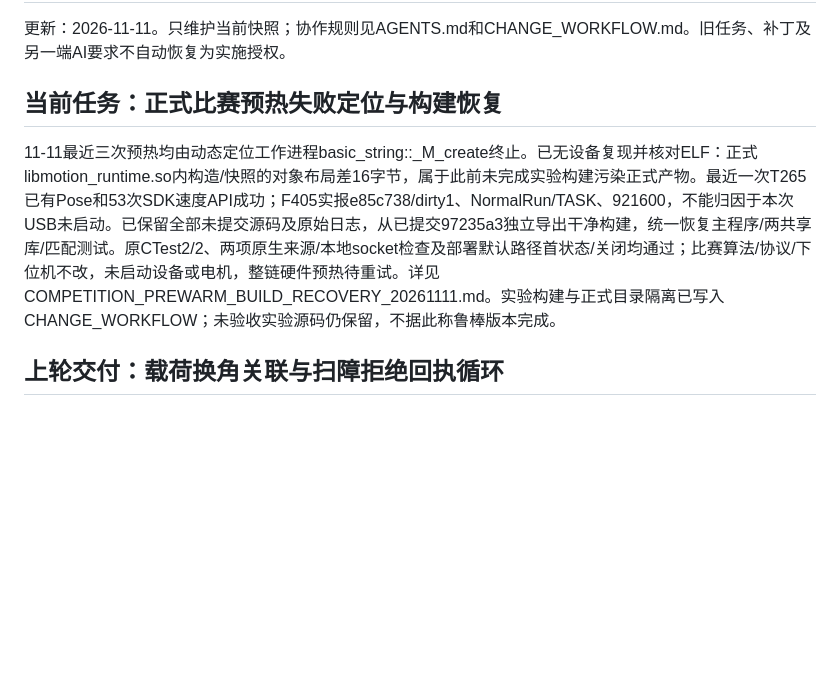
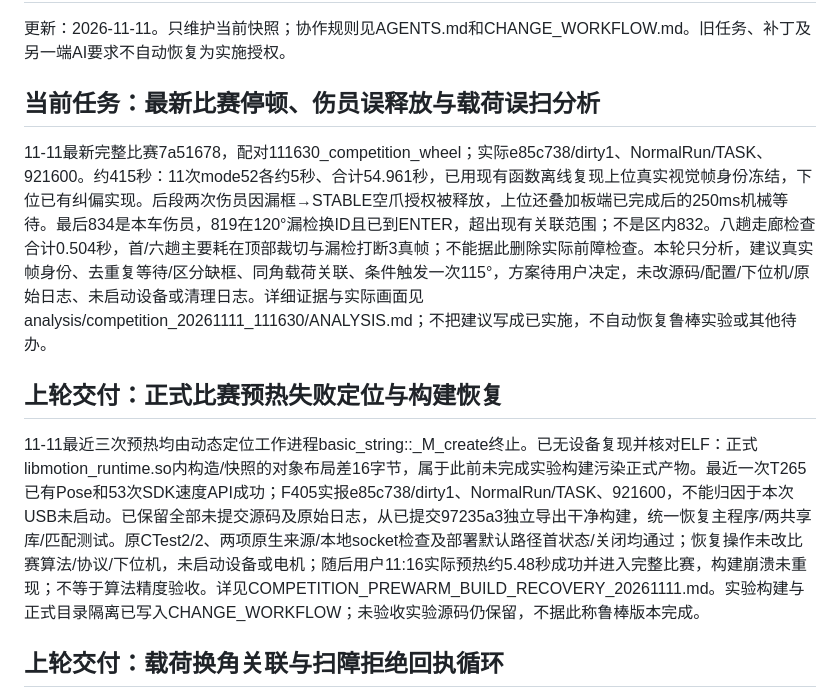
Before and after one commit to danmo-teng/shijue_fangan, a Markdown page: docs/PROJECT_STATUS.md, the part around the change. Rendered like a GitHub page; blank space fills up the shorter version.

Commit message:
Analyze latest competition approach stalls and cargo false clearing

```diff
--- a/docs/PROJECT_STATUS.md
+++ b/docs/PROJECT_STATUS.md
@@ -2,9 +2,13 @@
 
 更新：2026-11-11。只维护当前快照；协作规则见AGENTS.md和CHANGE_WORKFLOW.md。旧任务、补丁及另一端AI要求不自动恢复为实施授权。
 
-## 当前任务：正式比赛预热失败定位与构建恢复
+## 当前任务：最新比赛停顿、伤员误释放与载荷误扫分析
 
-11-11最近三次预热均由动态定位工作进程basic_string::_M_create终止。已无设备复现并核对ELF：正式libmotion_runtime.so内构造/快照的对象布局差16字节，属于此前未完成实验构建污染正式产物。最近一次T265已有Pose和53次SDK速度API成功；F405实报e85c738/dirty1、NormalRun/TASK、921600，不能归因于本次USB未启动。已保留全部未提交源码及原始日志，从已提交97235a3独立导出干净构建，统一恢复主程序/两共享库/匹配测试。原CTest2/2、两项原生来源/本地socket检查及部署默认路径首状态/关闭均通过；比赛算法/协议/下位机不改，未启动设备或电机，整链硬件预热待重试。详见COMPETITION_PREWARM_BUILD_RECOVERY_20261111.md。实验构建与正式目录隔离已写入CHANGE_WORKFLOW；未验收实验源码仍保留，不据此称鲁棒版本完成。
+11-11最新完整比赛7a51678，配对111630_competition_wheel；实际e85c738/dirty1、NormalRun/TASK、921600。约415秒：11次mode52各约5秒、合计54.961秒，已用现有函数离线复现上位真实视觉帧身份冻结，下位已有纠偏实现。后段两次伤员因漏框→STABLE空爪授权被释放，上位还叠加板端已完成后的250ms机械等待。最后834是本车伤员，819在120°漏检换ID且已到ENTER，超出现有关联范围；不是区内832。八趟走廊检查合计0.504秒，首/六趟主要耗在顶部裁切与漏检打断3真帧；不能据此删除实际前障检查。本轮只分析，建议真实帧身份、去重复等待/区分缺框、同角载荷关联、条件触发一次115°，方案待用户决定，未改源码/配置/下位机/原始日志、未启动设备或清理日志。详细证据与实际画面见analysis/competition_20261111_111630/ANALYSIS.md；不把建议写成已实施，不自动恢复鲁棒实验或其他待办。
+
+## 上轮交付：正式比赛预热失败定位与构建恢复
+
+11-11最近三次预热均由动态定位工作进程basic_string::_M_create终止。已无设备复现并核对ELF：正式libmotion_runtime.so内构造/快照的对象布局差16字节，属于此前未完成实验构建污染正式产物。最近一次T265已有Pose和53次SDK速度API成功；F405实报e85c738/dirty1、NormalRun/TASK、921600，不能归因于本次USB未启动。已保留全部未提交源码及原始日志，从已提交97235a3独立导出干净构建，统一恢复主程序/两共享库/匹配测试。原CTest2/2、两项原生来源/本地socket检查及部署默认路径首状态/关闭均通过；恢复操作未改比赛算法/协议/下位机，未启动设备或电机；随后用户11:16实际预热约5.48秒成功并进入完整比赛，构建崩溃未重现；不等于算法精度验收。详见COMPETITION_PREWARM_BUILD_RECOVERY_20261111.md。实验构建与正式目录隔离已写入CHANGE_WORKFLOW；未验收实验源码仍保留，不据此称鲁棒版本完成。
 
 ## 上轮交付：载荷换角关联与扫障拒绝回执循环
 
```
Also changed, not shown: docs/PROJECT_TODO.md (+3 -2 lines), docs/analysis/competition_20261111_111630/carried_injury_false_obstacle.jpg (added), docs/analysis/competition_20261111_111630/carried_injury_missed_detection.jpg (added), 11 other files.
